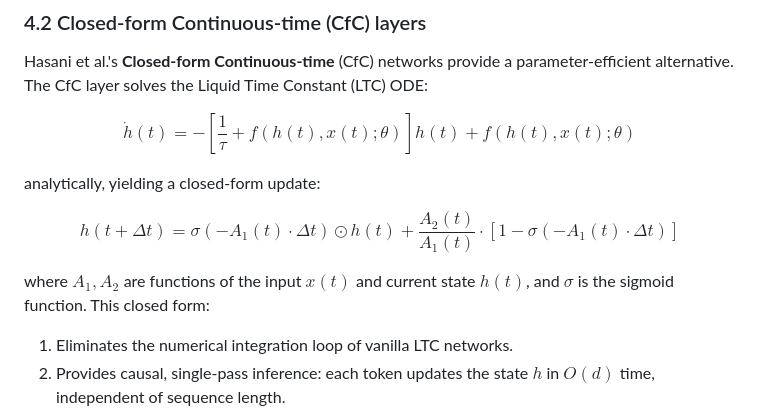
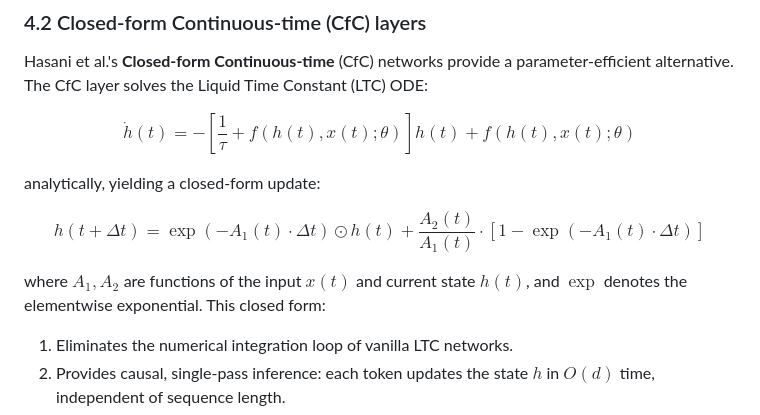
Before and after one commit to devlux76/q2, a Markdown page: PARAMETER_GOLF.md, the part around the change. Drawn GitHub-style.

Commit message:
Update PARAMETER_GOLF.md
Co-authored-by: Copilot <175728472+Copilot@users.noreply.github.com>

```diff
--- a/PARAMETER_GOLF.md
+++ b/PARAMETER_GOLF.md
@@ -194,10 +194,10 @@ $$\dot{h}(t) = -\left[\frac{1}{\tau} + f(h(t), x(t); \theta)\right] h(t) + f(h(t
 
 analytically, yielding a closed-form update:
 
-$$h(t + \Delta t) = \sigma\!\left(-A_1(t) \cdot \Delta t\right) \odot h(t) + \frac{A_2(t)}{A_1(t)} \cdot \left[1 - \sigma\!\left(-A_1(t) \cdot \Delta t\right)\right]$$
+$$h(t + \Delta t) = \exp\!\left(-A_1(t) \cdot \Delta t\right) \odot h(t) + \frac{A_2(t)}{A_1(t)} \cdot \left[1 - \exp\!\left(-A_1(t) \cdot \Delta t\right)\right]$$
 
 where $A_1, A_2$ are functions of the input $x(t)$ and current state $h(t)$, and
-$\sigma$ is the sigmoid function. This closed form:
+$\exp$ denotes the elementwise exponential. This closed form:
 
 1. Eliminates the numerical integration loop of vanilla LTC networks.
 2. Provides causal, single-pass inference: each token updates the state $h$ in
```
